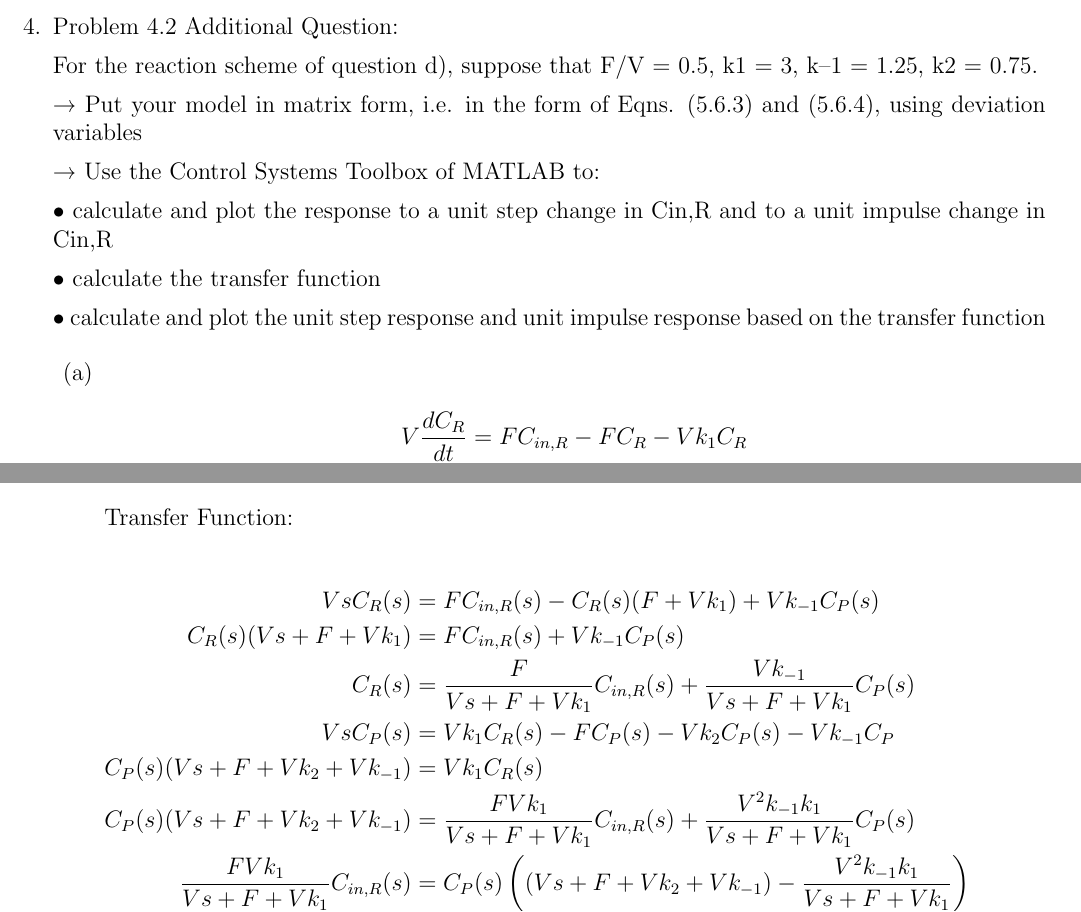
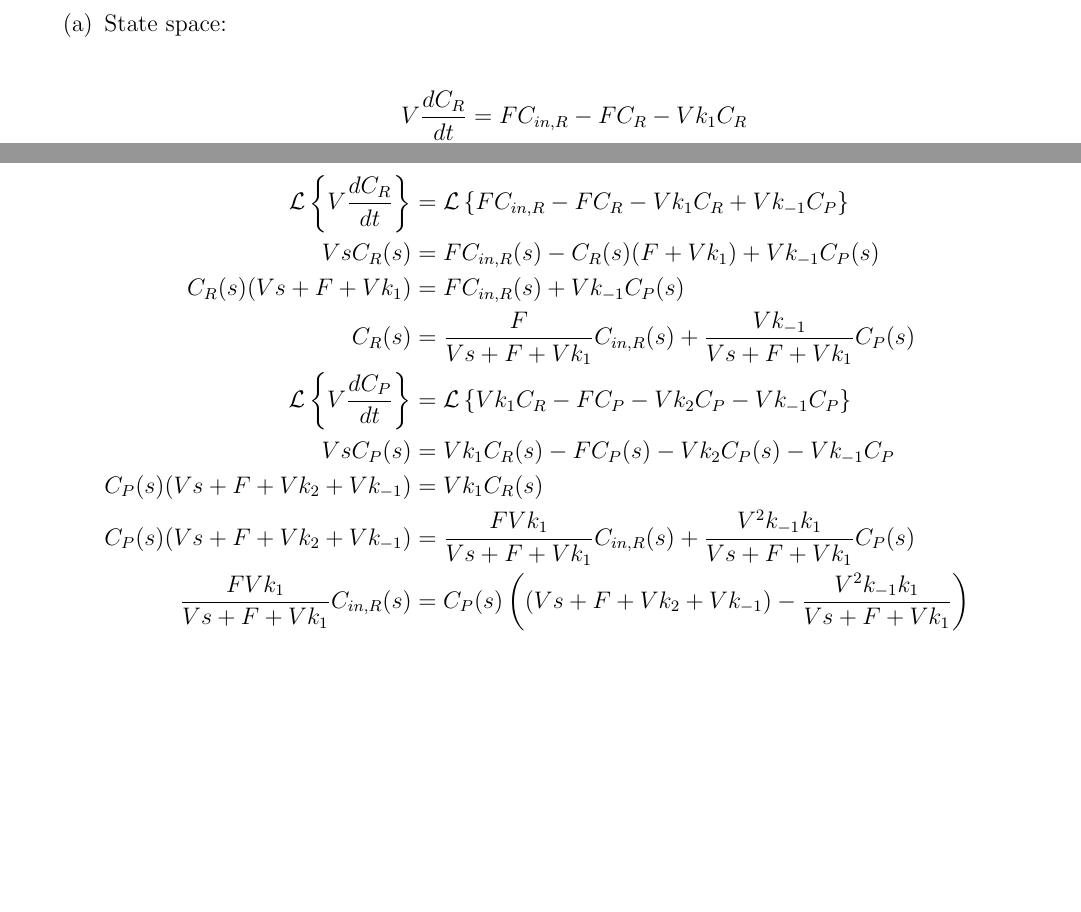
Before and after one commit to nibhscripta/Spring-2023, a LaTeX problem sheet (CHEN 461/CHEN 461 HW5/main.tex): two parts of pages 6 and 7 of 11 before the commit and two parts of pages 6 and 8 of 12 after it, joined at a grey line, cut at the place of the change, the shorter picture padded with empty space. Compiled offline with pdfLaTeX.

Commit message:
finish HW5

```diff
--- a/CHEN 461/CHEN 461 HW5/main.tex
+++ b/CHEN 461/CHEN 461 HW5/main.tex
@@ -137,22 +137,12 @@ diagram:
 % Problem 4 %%%%%%%%%%%%%%%%%%%%%%%%%%%%%%%%%%%%%%%%%%%%%%%%%%%%%%%%%%%%%%%%%%%%%%%%%%%
 \newpage
 \item Problem 4.2
-Additional Question:
-
-For the reaction scheme of question d), suppose that F/V = 0.5, k1 = 3, k–1 = 1.25, k2 = 0.75.
-
-→ Put your model in matrix form, i.e. in the form of Eqns. (5.6.3) and (5.6.4), using deviation variables
-
-→ Use the Control Systems Toolbox of MATLAB to:
-
-• calculate and plot the response to a unit step change in Cin,R and to a unit impulse change in Cin,R
-
-• calculate the transfer function
-
-• calculate and plot the unit step response and unit impulse response based on the transfer function
 
 \begin{enumerate}
     \item
+
+    State space:
+
     \begin{align*}
         V \frac{dC_R}{dt} &= F C_{in,R} - F C_R - V k_1 C_R \\
         V \frac{dC_P}{dt} &= V k_1 C_R - F C_P - V k_2 C_P
@@ -161,5 +151,6 @@ For the reaction scheme of question d), suppose that F/V = 0.5, k1 = 3, k–1 =
 
     \item
     \begin{align*}
+        \mathcal{L}\left\{V \frac{dC_R}{dt}\right\} &= \mathcal{L}\left\{F C_{in,R} - F C_R - V k_1 C_R\right\} \\
         V C_R(s) s &= F C_{in,R}(s) - F C_R(s) - Vk_1C_R(s) \\
         C_R(s) &= \frac{F}{Vs + F + Vk_1} C_{in,R}(s) \\
@@ -175,2 +164,3 @@ For the reaction scheme of question d), suppose that F/V = 0.5, k1 = 3, k–1 =
     \end{align*}
 
+    \item Partial fraction decomposition:
@@ -178,9 +167,14 @@ For the reaction scheme of question d), suppose that F/V = 0.5, k1 = 3, k–1 =
     \begin{align*}
-        G(s) &= \frac{k}{\tau^2 s^2 + 2 \zeta \tau s + 1} \\
-        k &= \frac{\frac{V}{F} k_1}{\left(\frac{V}{F} + k_1\right) \left(\frac{V}{F} + k_2\right)} \\
-        \tau &= \sqrt{\frac{\left(\frac{V}{F}\right)^2}{\left(\frac{V}{F} + k_1\right) \left(\frac{V}{F} + k_2\right)}} \\
-        2\tau\zeta &= \frac{\left(2\frac{V}{F} + \left(\frac{V}{F}\right)^2 (k_2 + k_1)\right)}{\left(\frac{V}{F} + k_1\right) \left(\frac{V}{F} + k_2\right)} \\
-        2\tau\zeta &= \frac{\left(2\frac{V}{F} + \left(\frac{V}{F}\right)^2 (k_2 + k_1)\right)}{\sqrt{\left(\left(\frac{V}{F} + k_1\right) \left(\frac{V}{F} + k_2\right)\right)^2}} \\
-        2\zeta \frac{V}{F} &= \frac{\left(2\frac{V}{F} + \left(\frac{V}{F}\right)^2 (k_2 + k_1)\right)}{\sqrt{\left(\frac{V}{F} + k_1\right) \left(\frac{V}{F} + k_2\right)}} \\
-        \zeta &= \frac{1 + \frac{V}{2F} (k_2 + k_1)}{\sqrt{\left(\frac{V}{F} + k_1\right) \left(\frac{V}{F} + k_2\right)}} \\
-        \tau &= \frac{\frac{V}{F}}{\sqrt{\left(\frac{V}{F} + k_1\right) \left(\frac{V}{F} + k_2\right)}}
+        \frac{1}{(Vs + F + Vk_1) (V s + F + V k_2)} &= \frac{A}{Vs + F + Vk_1} + \frac{B}{V s + F + V k_2} \\
+        1 &= A (V s + F + V k_2) + B (Vs + F + Vk_1) \\
+        1 &= s (A V + B V) + (A F + A V k_2 + B F + B V k_1) \\
+        A V + B V &= 0 \\
+        B &= -A \\
+        A F + A V k_2 + B F + B V k_1 &= 1 \\
+        A F + A V k_2 - A F - A V k_1 &= 1 \\
+        A V (k_2 - k_1) &= 1 \\
+        A &= \frac{1}{V (k_2 - k_1)} \\
+        B &= -\frac{1}{V (k_2 - k_1)} \\
+        G(s) &= \frac{F V k_1}{V (k_2 - k_1)} \left(\frac{1}{Vs + F + Vk_1} - \frac{1}{V s + F + V k_2}\right) \\
+        G(s) &= \frac{F k_1}{V (k_2 - k_1)} \left(\frac{1}{s + \frac{F}{V} + k_1} - \frac{1}{s + \frac{F}{V} + k_2}\right)
+    \end{align*}
@@ -199,12 +204,16 @@ For the reaction scheme of question d), suppose that F/V = 0.5, k1 = 3, k–1 =
     Transfer Function:
 
     \begin{align*}
+        \mathcal{L}\left\{V \frac{dC_R}{dt}\right\} &= \mathcal{L}\left\{F C_{in,R} - F C_R - V k_1 C_R + V k_{-1} C_P\right\} \\
         V s C_R(s) &= F C_{in,R}(s) - C_R(s) (F + V k_1) + V k_{-1} C_P(s) \\
         C_R(s) (V s + F + V k_1) &= F C_{in,R}(s) + V k_{-1} C_P(s) \\
         C_R(s) &= \frac{F}{V s + F + V k_1} C_{in,R}(s) + \frac{V k_{-1}}{V s + F + V k_1} C_P(s) \\
+        \mathcal{L}\left\{V \frac{dC_P}{dt}\right\} &= \mathcal{L}\left\{V k_1 C_R - F C_P - V k_2 C_P - V k_{-1} C_P\right\} \\
         V s C_P(s) &= V k_1 C_R(s) - F C_P(s) - V k_2 C_P(s) - V k_{-1} C_P \\
         C_P(s) (V s + F + V k_2 + V k_{-1}) &= V k_1 C_R(s) \\
         C_P(s) (V s + F + V k_2 + V k_{-1}) &= \frac{F V k_1}{V s + F + V k_1} C_{in,R}(s) + \frac{V^2 k_{-1} k_1}{V s + F + V k_1} C_P(s) \\
         \frac{F V k_1}{V s + F + V k_1} C_{in,R}(s) &= C_P(s) \left((V s + F + V k_2 + V k_{-1}) - \frac{V^2 k_{-1} k_1}{V s + F + V k_1}\right) \\
-        (F V k_1) C_{in,R}(s) &= C_P(s) \left((V s + F + V k_2 + V k_{-1}) (V s + F + V k_1) - V^2 k_{-1} k_1\right)
+        (F V k_1) C_{in,R}(s) &= C_P(s) \left((V s + F + V k_2 + V k_{-1}) (V s + F + V k_1) - V^2 k_{-1} k_1\right) \\
+        C_P(s) &= \frac{F V k_1}{(V s + F + V k_2 + V k_{-1}) (V s + F + V k_1) - V^2 k_{-1} k_1} C_{in,R}(s) \\
+        G(s) &= \frac{F V k_1}{(V s + F + V k_2 + V k_{-1}) (V s + F + V k_1) - V^2 k_{-1} k_1} \\
     \end{align*}
```
Also changed, not shown: CHEN 461/CHEN 461 HW5/main.pdf, CHEN 461/CHEN 461 HW5/main.tex (43 more changed lines), 1 other file.
